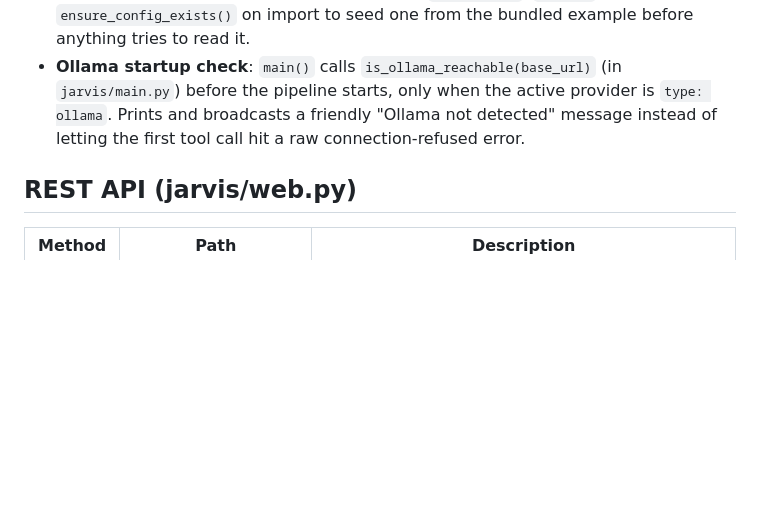
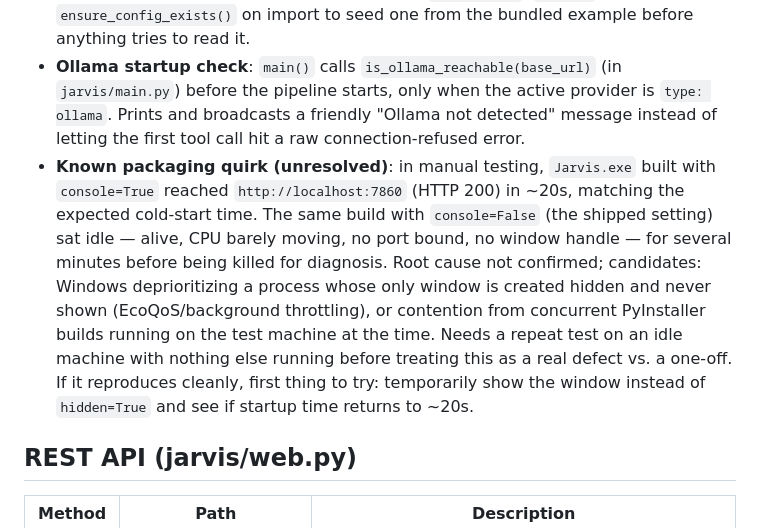
Before and after one commit to Aman-0402/jarvisAI, a Markdown page: AGENTS.md, the part around the change. Drawn GitHub-style; blank space fills up the shorter version.

Commit message:
docs: note unresolved windowed-build startup delay for follow-up
console=True build hit HTTP 200 in ~20s; console=False build sat idle
for minutes in the same test session. Not confirmed as a real defect
(could be build contention on the test machine) - flagging for a
clean-machine retest rather than shipping unverified.

```diff
--- a/AGENTS.md
+++ b/AGENTS.md
@@ -70,6 +70,7 @@ jarvisAI/
 - **Launch mode**: `start.bat`/`python -m jarvis.main` opens a hidden native window (pywebview) + tray icon, not a browser tab. Tray menu: Open Jarvis, Stop (mute), Start with Windows (autostart toggle), Exit (full quit). Autostart is opt-in, off by default.
 - **Packaging**: `pyinstaller jarvis.spec --clean` builds a standalone `dist/Jarvis/Jarvis.exe` (onedir — folder + exe, not a single-file build; torch/ctranslate2 make onefile's per-launch extraction too slow). `jarvis/paths.py`'s `get_base_dir()` makes `config.yaml`/`jarvis/data/` resolve next to the exe when frozen vs. the repo root when running from source — any new module reading `config.yaml` must use `get_base_dir()`, not `Path(__file__).parent`, or it'll break in the packaged build. PyInstaller onedir puts bundled `datas` (e.g. `config.yaml.example`) in `dist/Jarvis/_internal/`, not next to the exe — `jarvis/paths.py`'s `ensure_config_exists()` checks `get_base_dir()` first, then falls back to `sys._MEIPASS` to find it there. On a truly fresh machine with no `config.yaml`, `main.py` calls `ensure_config_exists()` on import to seed one from the bundled example before anything tries to read it.
 - **Ollama startup check**: `main()` calls `is_ollama_reachable(base_url)` (in `jarvis/main.py`) before the pipeline starts, only when the active provider is `type: ollama`. Prints and broadcasts a friendly "Ollama not detected" message instead of letting the first tool call hit a raw connection-refused error.
+- **Known packaging quirk (unresolved)**: in manual testing, `Jarvis.exe` built with `console=True` reached `http://localhost:7860` (HTTP 200) in ~20s, matching the expected cold-start time. The same build with `console=False` (the shipped setting) sat idle — alive, CPU barely moving, no port bound, no window handle — for several minutes before being killed for diagnosis. Root cause not confirmed; candidates: Windows deprioritizing a process whose only window is created hidden and never shown (EcoQoS/background throttling), or contention from concurrent PyInstaller builds running on the test machine at the time. Needs a repeat test on an idle machine with nothing else running before treating this as a real defect vs. a one-off. If it reproduces cleanly, first thing to try: temporarily show the window instead of `hidden=True` and see if startup time returns to ~20s.
 
 ## REST API (jarvis/web.py)
 | Method | Path | Description |
```
